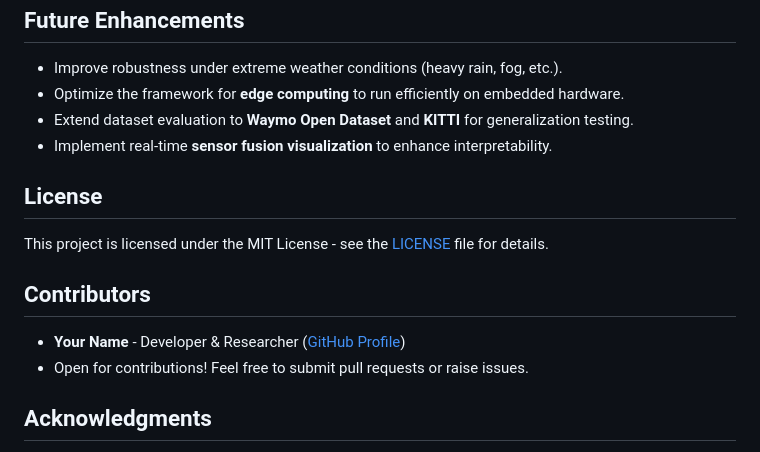
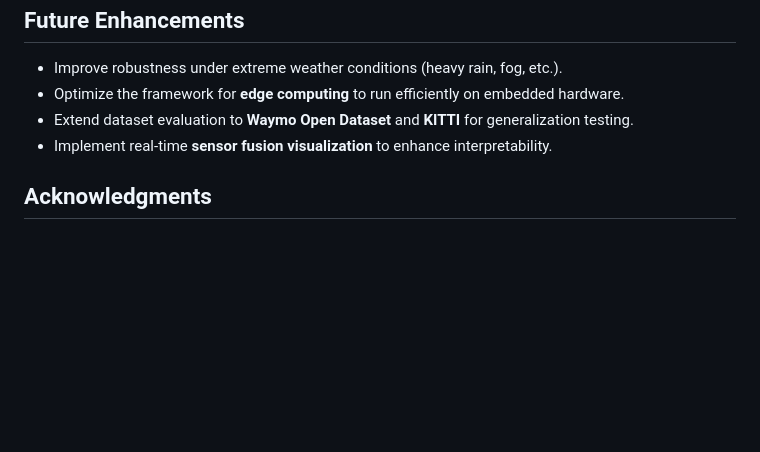
Before and after one commit to merveilleuxrenu/Object-detection-in-Autonomous-Vehicles, a Markdown page: README.md, the part around the change. Drawn GitHub-style; blank space fills up the shorter version.

```diff
--- a/README.md
+++ b/README.md
@@ -76,13 +76,6 @@ CL-FusionBEV/
 - Extend dataset evaluation to **Waymo Open Dataset** and **KITTI** for generalization testing.
 - Implement real-time **sensor fusion visualization** to enhance interpretability.
 
-## License
-This project is licensed under the MIT License - see the [LICENSE](LICENSE) file for details.
-
-## Contributors
-- **Your Name** - Developer & Researcher ([GitHub Profile](https://github.com/yourusername))
-- Open for contributions! Feel free to submit pull requests or raise issues.
-
 ## Acknowledgments
 - **Ultralytics** for the YOLO object detection framework.
 - **Waymo & KITTI datasets** for benchmarking autonomous perception systems.
```
